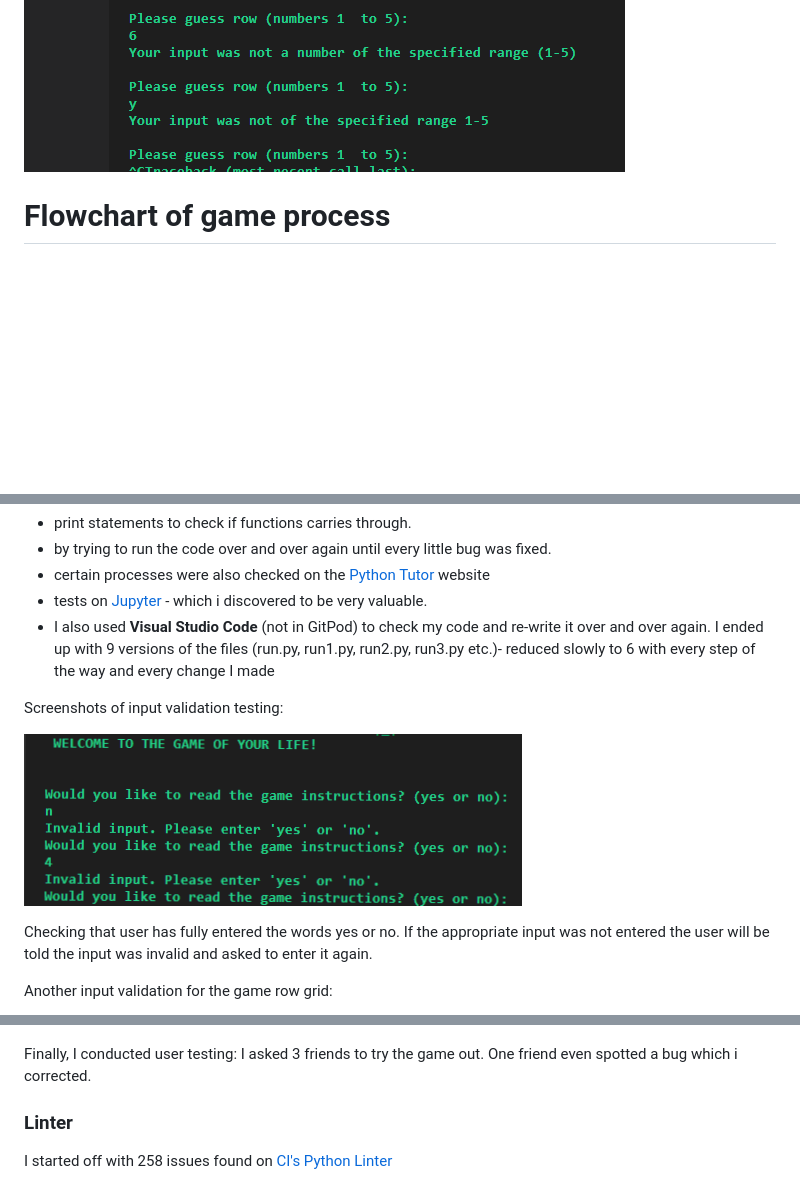
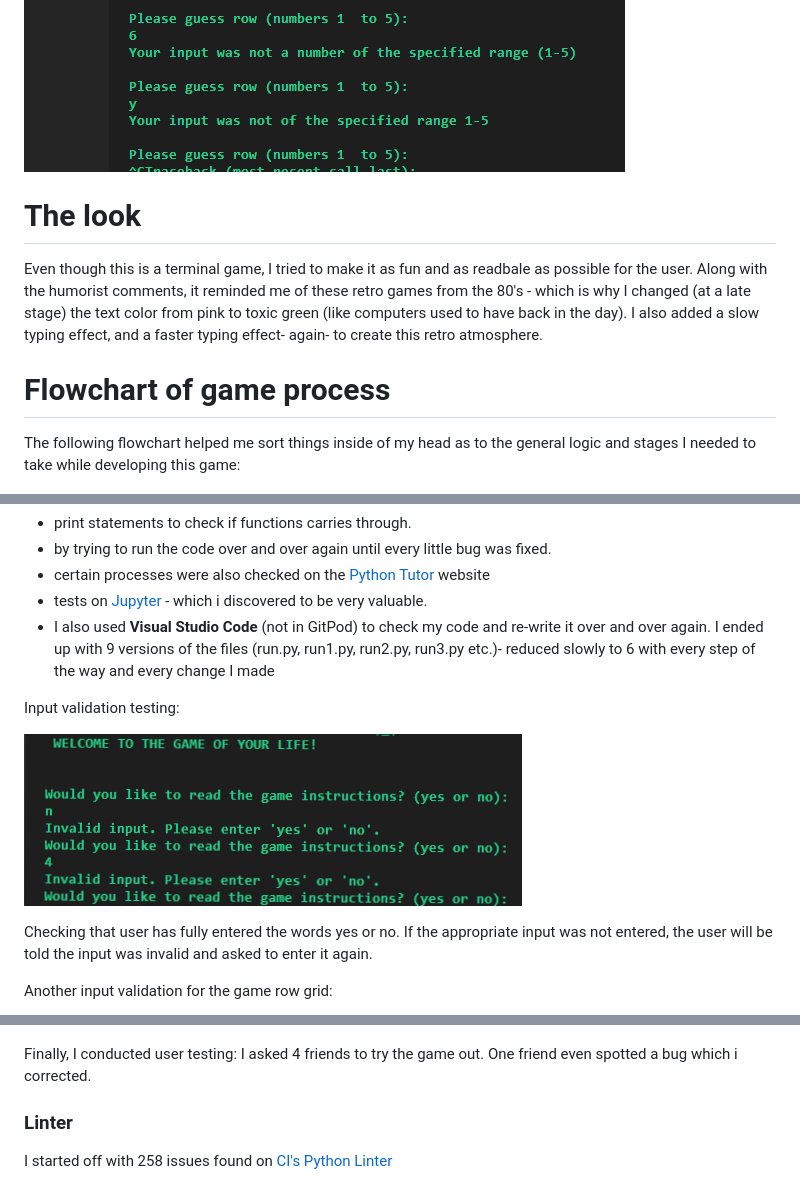
Before and after one commit to leverh/Battleship-1, a Markdown page: README.md, 3 parts joined by grey strips. GitHub-like rendering; blank space fills up the shorter version.

```diff
--- a/README.md
+++ b/README.md
@@ -83,8 +83,14 @@ The game will be won once all ships (either the computer's or the player's) have
 
 ![screenshot of terminal error message requesting user to enter the correct data format](/ASSETS/Images/2023-03-24%20(6).png)
 
+# The look
+
+Even though this is a terminal game, I tried to make it as fun and as readbale as possible for the user. Along with the humorist comments, it reminded me of these retro games from the 80's - which is why I changed (at a late stage) the text color from pink to toxic green (like computers used to have back in the day). I also added a slow typing effect, and a faster typing effect- again- to create this retro atmosphere.
+
 
 # Flowchart of game process
+
+The following flowchart helped me sort things inside of my head as to the general logic and stages I needed to take while developing this game:
 
 ![flowchart graphic of game process](/ASSETS/Images/battleships1(1).png)
 
@@ -97,11 +103,11 @@ Every step of the code was tested using:
 - tests on [Jupyter](https://jupyter.org/) - which i discovered to be very valuable.
 - I also used __Visual Studio Code__  (not in GitPod) to check my code and re-write it over and over again. I ended up with 9 versions of the files (run.py, run1.py, run2.py, run3.py etc.)- reduced slowly to 6 with every step of the way and every change I made
 
-Screenshots of input validation testing:
+Input validation testing:
 
 ![screenshot of instruction input validation](/ASSETS/Images/2023-03-23%20(9).png)
 
-Checking that user has fully entered the words yes or no. If the appropriate input was not entered the user will be told the input was invalid and asked to enter it again.
+Checking that user has fully entered the words yes or no. If the appropriate input was not entered, the user will be told the input was invalid and asked to enter it again.
 
 Another input validation for the game row grid:
 
@@ -111,7 +117,7 @@ And the same for the columns:
 
 ![screenshot of grid input validation](/ASSETS/Images/2023-03-24%20(8).png)
 
-Finally, I conducted user testing: I asked 3 friends to try the game out. One friend even spotted a bug which i corrected.
+Finally, I conducted user testing: I asked 4 friends to try the game out. One friend even spotted a bug which i corrected.
 
 ### Linter
 
```
